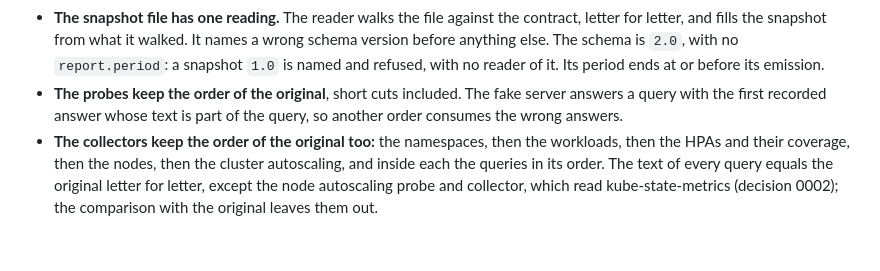
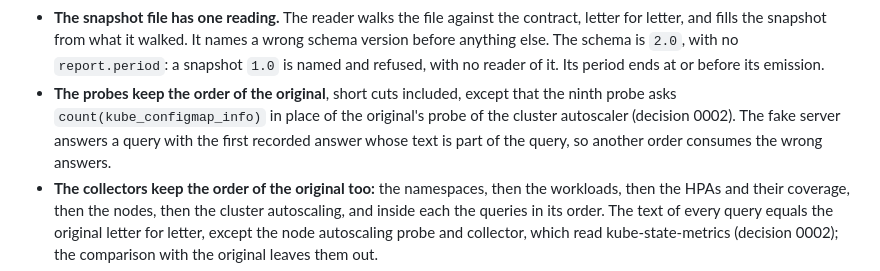
Before and after one commit to marceloalvescf/capacity-room, a Markdown page: AGENTS.md, the part around the change. GitHub-like rendering; blank space fills up the shorter version.

```diff
--- a/AGENTS.md
+++ b/AGENTS.md
@@ -283,8 +283,10 @@ below the command; the core never imports `internal/platform/`.
   walked. It names a wrong schema version before anything else. The schema
   is `2.0`, with no `report.period`: a snapshot `1.0` is named and refused,
   with no reader of it. Its period ends at or before its emission.
-- **The probes keep the order of the original**, short cuts included. The
-  fake server answers a query with the first recorded answer whose text is
+- **The probes keep the order of the original**, short cuts included, except
+  that the ninth probe asks `count(kube_configmap_info)` in place of the
+  original's probe of the cluster autoscaler (decision 0002). The fake
+  server answers a query with the first recorded answer whose text is
   part of the query, so another order consumes the wrong answers.
 - **The collectors keep the order of the original too:** the namespaces,
   then the workloads, then the HPAs and their coverage, then the nodes, then
```
Also changed, not shown: docs/operations.md (+18 -4 lines), 1 other file.
